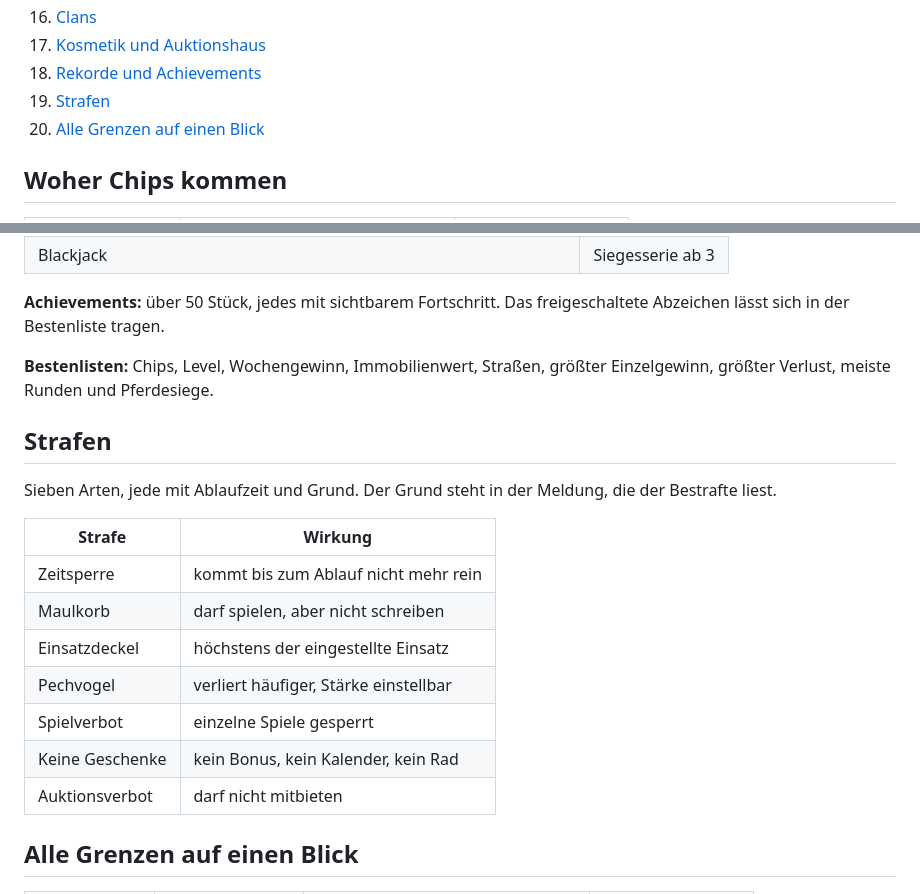
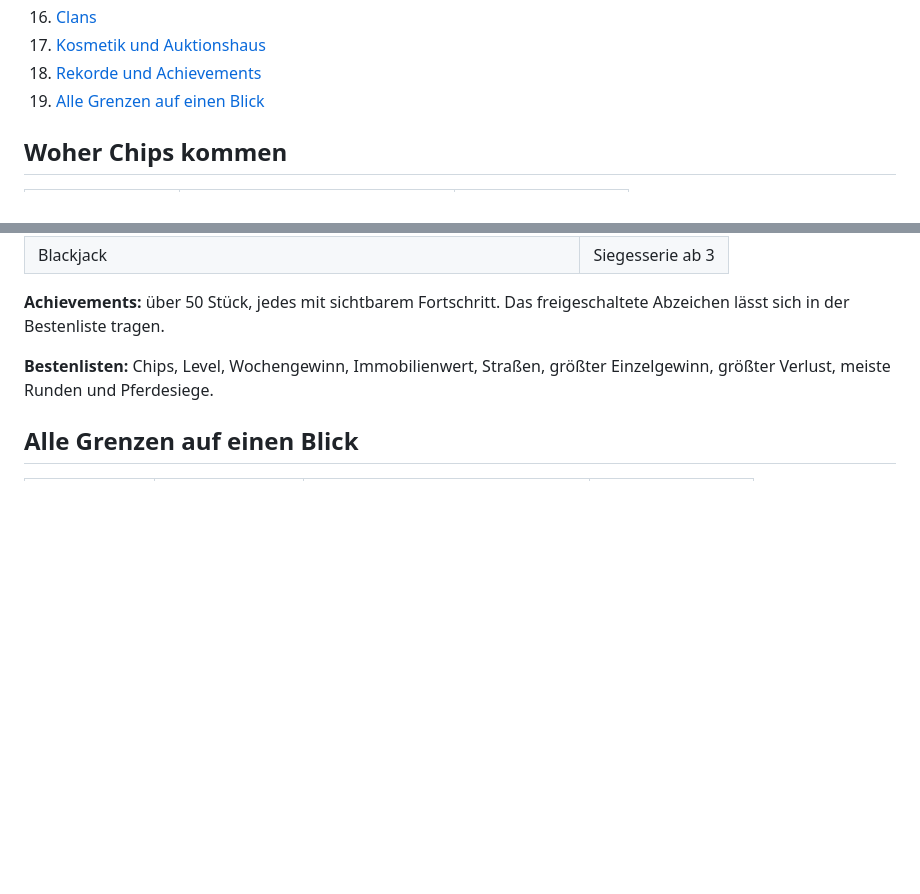
Before and after one commit to Vinzentfx/fake_casino, a Markdown page: CHEATSHEET.md, 2 parts joined by grey strips. Drawn GitHub-style; blank space fills up the shorter version.

Commit message:
Spickzettel: Abschnitt zu den Strafen raus

```diff
--- a/CHEATSHEET.md
+++ b/CHEATSHEET.md
@@ -28,8 +28,7 @@ kann trotzdem alles passieren.
 16. [Clans](#clans)
 17. [Kosmetik und Auktionshaus](#kosmetik-und-auktionshaus)
 18. [Rekorde und Achievements](#rekorde-und-achievements)
-19. [Strafen](#strafen)
-20. [Alle Grenzen auf einen Blick](#alle-grenzen-auf-einen-blick)
+19. [Alle Grenzen auf einen Blick](#alle-grenzen-auf-einen-blick)
 
 ## Woher Chips kommen
 
@@ -419,21 +418,6 @@ freigeschaltete Abzeichen lässt sich in der Bestenliste tragen.
 **Bestenlisten:** Chips, Level, Wochengewinn, Immobilienwert, Straßen, größter
 Einzelgewinn, größter Verlust, meiste Runden und Pferdesiege.
 
-## Strafen
-
-Sieben Arten, jede mit Ablaufzeit und Grund. Der Grund steht in der Meldung,
-die der Bestrafte liest.
-
-| Strafe | Wirkung |
-|---|---|
-| Zeitsperre | kommt bis zum Ablauf nicht mehr rein |
-| Maulkorb | darf spielen, aber nicht schreiben |
-| Einsatzdeckel | höchstens der eingestellte Einsatz |
-| Pechvogel | verliert häufiger, Stärke einstellbar |
-| Spielverbot | einzelne Spiele gesperrt |
-| Keine Geschenke | kein Bonus, kein Kalender, kein Rad |
-| Auktionsverbot | darf nicht mitbieten |
-
 ## Alle Grenzen auf einen Blick
 
 | Spiel | Mindesteinsatz | Höchsteinsatz | Deckel je Runde |
```
